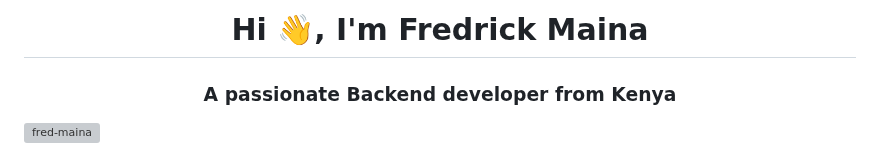
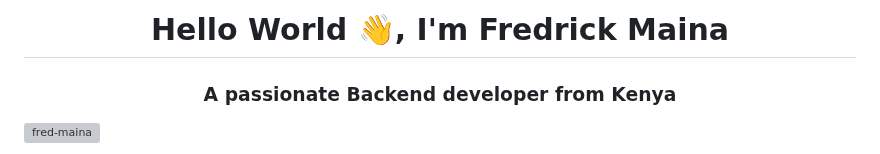
Before and after one commit to fred-maina/fred-maina, a Markdown page: README.md, the part around the change. Drawn GitHub-style; grey boxes are pictures that could not be loaded.

```diff
--- a/README.md
+++ b/README.md
@@ -1,4 +1,4 @@
-<h1 align="center">Hi 👋, I'm Fredrick Maina</h1>
+<h1 align="center">Hello World 👋, I'm Fredrick Maina</h1>
 <h3 align="center">A passionate Backend developer from Kenya</h3>
 
 <p align="left"> <img src="https://komarev.com/ghpvc/?username=fred-maina&label=Profile%20views&color=0e75b6&style=flat" alt="fred-maina" /> </p>
```
